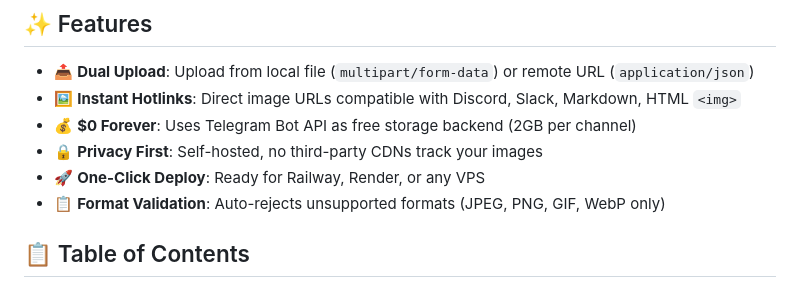
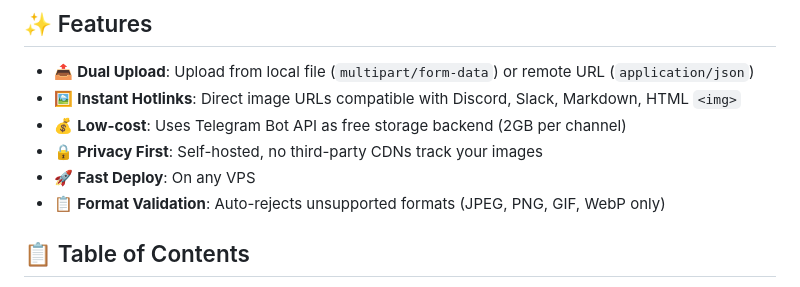
Before and after one commit to AdrienMttn/TgCloud, a Markdown page: README.md, the part around one of its changes. GitHub-like rendering.

Commit message:
Revise features section in README.md
Updated feature descriptions for clarity and consistency.

```diff
--- a/README.md
+++ b/README.md
@@ -55,9 +55,9 @@ curl -X POST -H "Content-Type: application/json" \
 
 - 📤 **Dual Upload**: Upload from local file (`multipart/form-data`) or remote URL (`application/json`)
 - 🖼️ **Instant Hotlinks**: Direct image URLs compatible with Discord, Slack, Markdown, HTML `<img>`
-- 💰 **$0 Forever**: Uses Telegram Bot API as free storage backend (2GB per channel)
+- 💰 **Low-cost**: Uses Telegram Bot API as free storage backend (2GB per channel)
 - 🔒 **Privacy First**: Self-hosted, no third-party CDNs track your images
-- 🚀 **One-Click Deploy**: Ready for Railway, Render, or any VPS
+- 🚀 **Fast Deploy**: On any VPS
 - 📋 **Format Validation**: Auto-rejects unsupported formats (JPEG, PNG, GIF, WebP only)
 
 ## 📋 Table of Contents
```
Also changed, not shown: other parts of README.md (+1 -1 lines).
